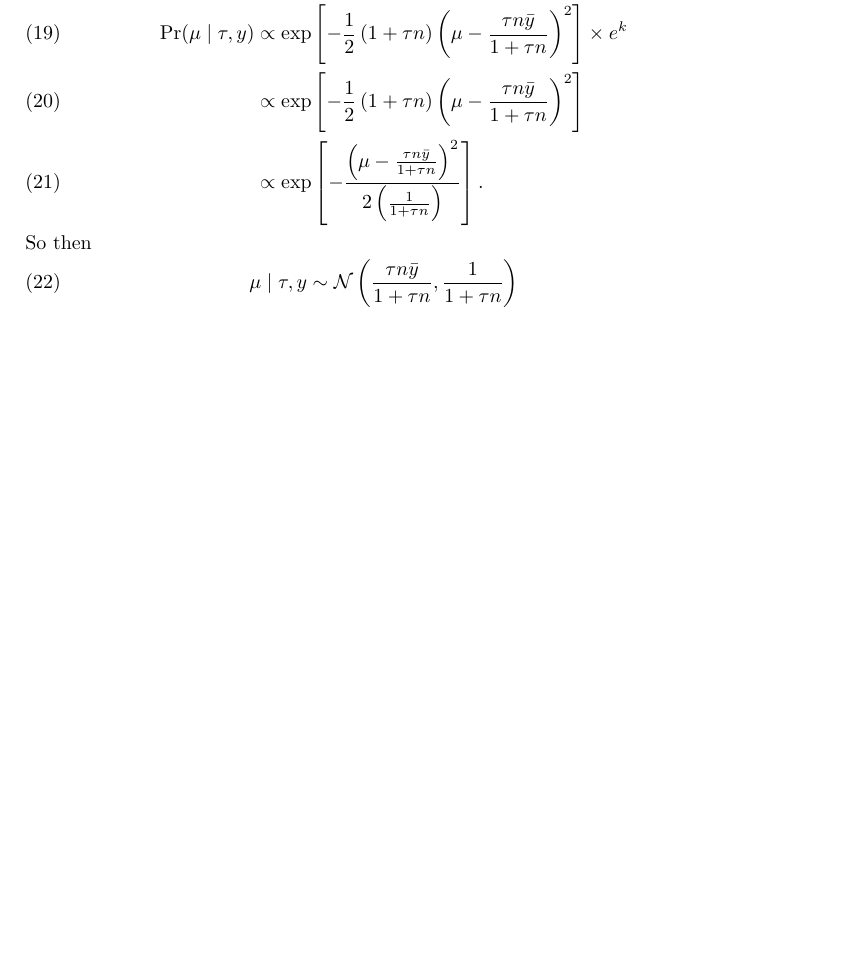
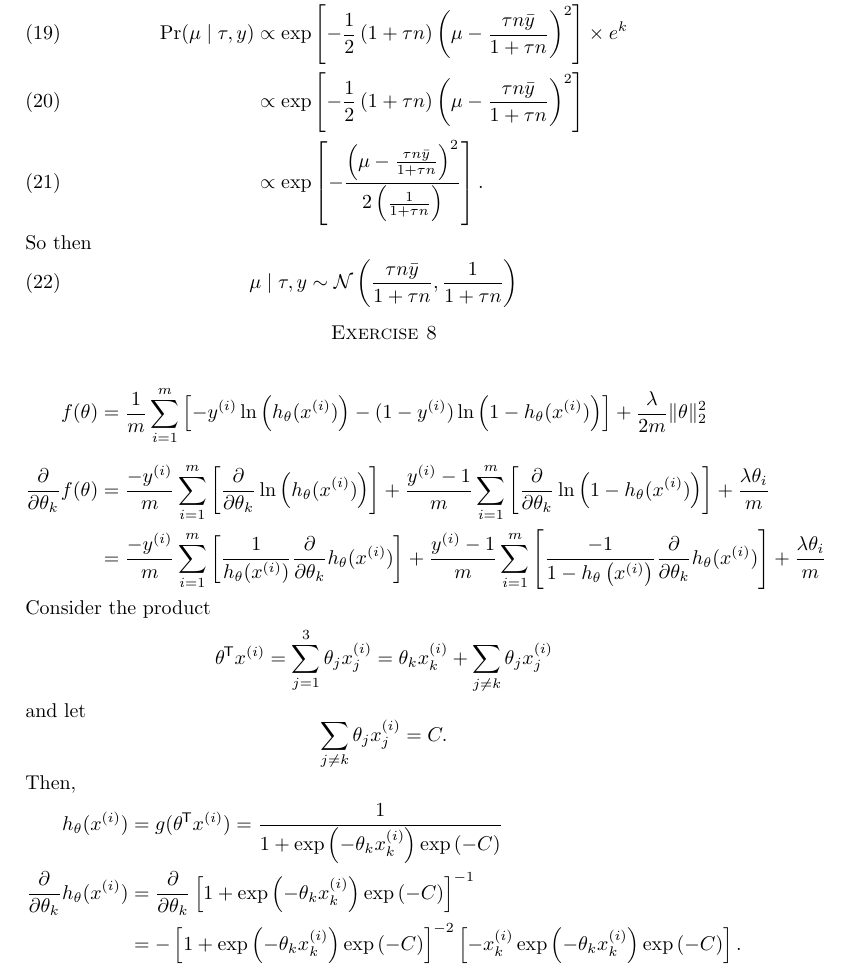
Before and after one commit to dprentiss/OR750, a LaTeX problem sheet (homework_1.tex): part of page 4 of 4, cut so that both start at the same text, the shorter picture padded with empty space. Compiled offline with pdfLaTeX.

Commit message:
init problem 8, derivative

```diff
--- a/homework_1.tex
+++ b/homework_1.tex
@@ -1,7 +1,8 @@
 \documentclass[letterpaper]{amsart}
-\usepackage{amsmath}
+\usepackage{amsmath, amssymb}
 \usepackage{tikz}
 \usetikzlibrary{graphs}
+\newcommand*{\tran}{^{\mkern-1.5mu\mathsf{T}}}
 
 \begin{document}
 \title[Homework 1]{Homework Assignment 1 \\ OR750: Deep Learning, Fall 2018}
@@ -284,4 +285,93 @@ So then
   \sim \mathcal{N}\left(\frac{\tau n\bar{y}}{1+\tau n},
 \frac{1}{1+\tau n}\right)
 \end{equation}
+\section*{Exercise 8}
+\begin{equation*}
+  f(\theta)
+  =
+  \frac{1}{m}
+  \sum_{i=1}^m
+  \left[
+    -y^{(i)}
+    \ln\left(h_\theta(x^{(i)})\right)
+    -(1 - y^{(i)})
+    \ln\left(1-h_\theta(x^{(i)})\right)
+  \right]
+  + \frac{\lambda}{2m}
+  \|\theta}\|_2^2
+\end{equation*}
+\begin{align*}
+  \frac{\partial}{\partial\theta_k}
+  f(\theta)
+  &=
+  \frac{-y^{(i)}}{m}
+  \sum_{i=1}^m
+  \left[
+  \frac{\partial}{\partial\theta_k}
+    \ln\left(h_\theta(x^{(i)})\right)
+  \right]
+  +
+  \frac{y^{(i)}-1}{m}
+  \sum_{i=1}^m
+  \left[
+  \frac{\partial}{\partial\theta_k}
+    \ln\left(1 - h_\theta(x^{(i)})\right)
+  \right]
+  + \frac{\lambda\theta_i}{m}
+  \\
+  &=
+  \frac{-y^{(i)}}{m}
+  \sum_{i=1}^m
+  \left[
+    \frac{1}{h_\theta(x^{(i)})}
+  \frac{\partial}{\partial\theta_k}
+    h_\theta(x^{(i)})
+  \right]
+  +
+  \frac{y^{(i)}-1}{m}
+  \sum_{i=1}^m
+  \left[
+    \frac{-1}{1 - h_\theta\left(x^{(i)}\right)}
+  \frac{\partial}{\partial\theta_k}
+    h_\theta(x^{(i)})
+  \right]
+  + \frac{\lambda\theta_i}{m}
+\end{align*}
+Consider the product
+\begin{equation*}
+\theta\tran x^{(i)}
+= \sum_{j=1}^3\theta_jx_j^{(i)}
+= \theta_kx_k^{(i)}
++ \sum_{j\neq k}\theta_jx_j^{(i)}
+\end{equation*}
+and let
+\begin{equation*}
+\sum_{j\neq k}\theta_jx_j^{(i)} = C.
+\end{equation*}
+Then,
+\begin{align*}
+  h_\theta(x^{(i)})
+  &=g(\theta\tran x^{(i)})
+  = \frac{1}{1 + \exp\left(-\theta_kx_k^{(i)}\right)
+    \exp\left(-C\right)}
+    \\
+  \frac{\partial}{\partial\theta_k}
+  h_\theta(x^{(i)})
+  &= \frac{\partial}{\partial\theta_k}
+  \left[
+    1 + \exp\left(-\theta_kx_k^{(i)}\right)
+    \exp\left(-C\right)
+  \right]^{-1}
+  \\
+  &=
+  -\left[
+    1 + \exp\left(-\theta_kx_k^{(i)}\right)
+    \exp \left(-C\right)
+  \right]^{-2}
+  \left[
+    -x_k^{(i)}
+    \exp\left(-\theta_kx_k^{(i)}\right)
+    \exp\left(-C\right)
+  \right].
+\end{align*}
 \end{document}
```
Also changed, not shown: 1 other file.
